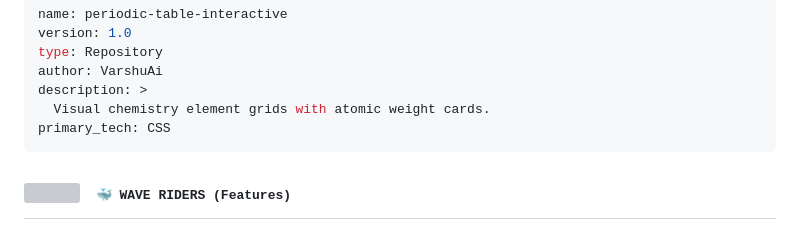
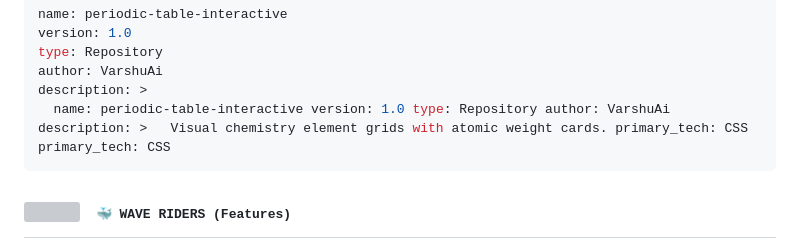
Before and after one commit to VarshuAi/periodic-table-interactive, a Markdown page: README.md, the part around the change. GitHub-like rendering; grey boxes are pictures that could not be loaded.

````diff
--- a/README.md
+++ b/README.md
@@ -38,7 +38,7 @@ version: 1.0
 type: Repository
 author: VarshuAi
 description: >
-  Visual chemistry element grids with atomic weight cards.
+  name: periodic-table-interactive version: 1.0 type: Repository author: VarshuAi description: >   Visual chemistry element grids with atomic weight cards. primary_tech: CSS
 primary_tech: CSS
 ```
 
````
